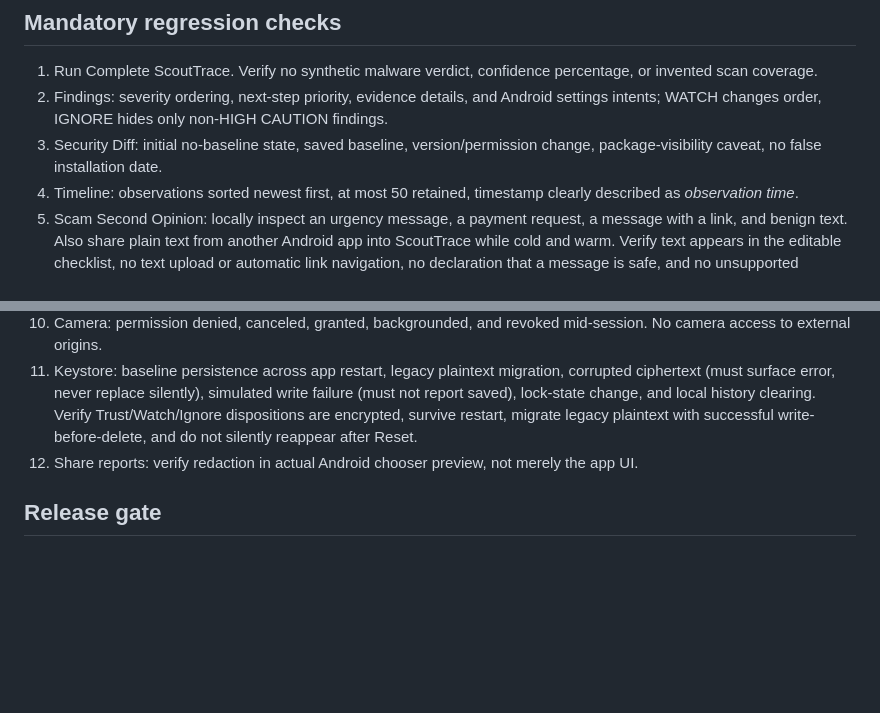
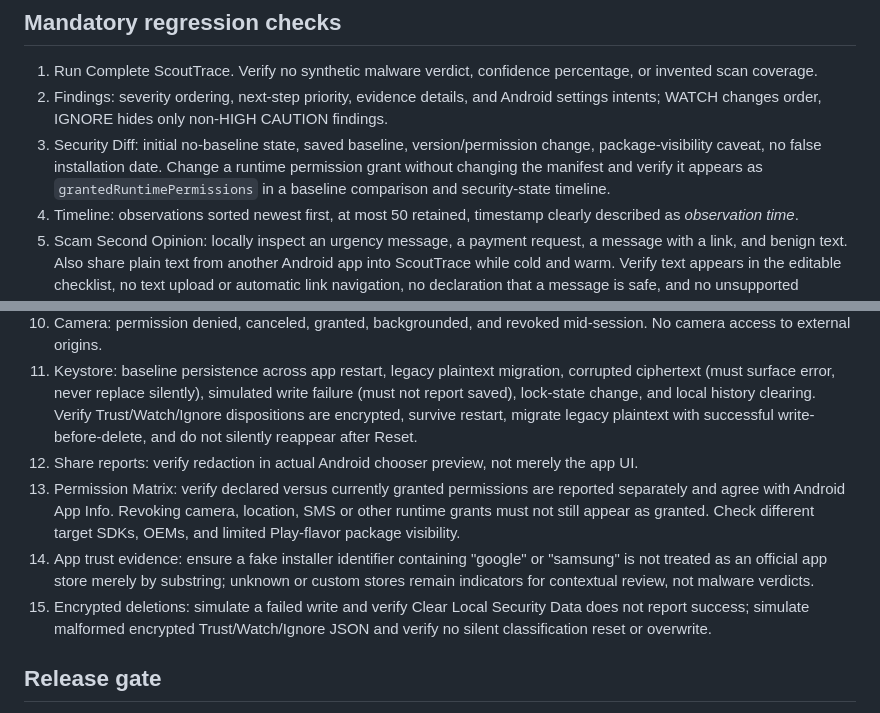
Before and after one commit to Brett81Ross/acelynn_scoutrace, a Markdown page: android/SLB_INVESTIGATION_DEVICE_QA.md, 2 parts joined by grey strips. Rendered like a GitHub page; blank space fills up the shorter version.

Commit message:
Expand device QA gates for permission truthfulness, installer identity, and data deletion failures

```diff
--- a/android/SLB_INVESTIGATION_DEVICE_QA.md
+++ b/android/SLB_INVESTIGATION_DEVICE_QA.md
@@ -11,7 +11,7 @@ Status: **validation branch only; no production deployment, merge, or Play publi
 ## Mandatory regression checks
 1. Run Complete ScoutTrace. Verify no synthetic malware verdict, confidence percentage, or invented scan coverage.
 2. Findings: severity ordering, next-step priority, evidence details, and Android settings intents; WATCH changes order, IGNORE hides only non-HIGH CAUTION findings.
-3. Security Diff: initial no-baseline state, saved baseline, version/permission change, package-visibility caveat, no false installation date.
+3. Security Diff: initial no-baseline state, saved baseline, version/permission change, package-visibility caveat, no false installation date. Change a runtime permission grant without changing the manifest and verify it appears as `grantedRuntimePermissions` in a baseline comparison and security-state timeline.
 4. Timeline: observations sorted newest first, at most 50 retained, timestamp clearly described as *observation time*.
 5. Scam Second Opinion: locally inspect an urgency message, a payment request, a message with a link, and benign text. Also share plain text from another Android app into ScoutTrace while cold and warm. Verify text appears in the editable checklist, no text upload or automatic link navigation, no declaration that a message is safe, and no unsupported attachment imports.
 6. Family Assistance: consent guidance and redacted share sheet. Confirm recipient is selected by user and app identities/finding descriptions are not in shared text.
@@ -21,6 +21,9 @@ Status: **validation branch only; no production deployment, merge, or Play publi
 10. Camera: permission denied, canceled, granted, backgrounded, and revoked mid-session. No camera access to external origins.
 11. Keystore: baseline persistence across app restart, legacy plaintext migration, corrupted ciphertext (must surface error, never replace silently), simulated write failure (must not report saved), lock-state change, and local history clearing. Verify Trust/Watch/Ignore dispositions are encrypted, survive restart, migrate legacy plaintext with successful write-before-delete, and do not silently reappear after Reset.
 12. Share reports: verify redaction in actual Android chooser preview, not merely the app UI.
+13. Permission Matrix: verify declared versus currently granted permissions are reported separately and agree with Android App Info. Revoking camera, location, SMS or other runtime grants must not still appear as granted. Check different target SDKs, OEMs, and limited Play-flavor package visibility.
+14. App trust evidence: ensure a fake installer identifier containing "google" or "samsung" is not treated as an official app store merely by substring; unknown or custom stores remain indicators for contextual review, not malware verdicts.
+15. Encrypted deletions: simulate a failed write and verify Clear Local Security Data does not report success; simulate malformed encrypted Trust/Watch/Ignore JSON and verify no silent classification reset or overwrite.
 
 ## Release gate
 CI compilation, unit tests, lint, APK/AAB and manifest checks are **necessary but not sufficient**. Device evidence (screenshots, Android version, test steps, results) and manual review of the ten-screen design contract are required. No device QA is claimed by this document.
```
